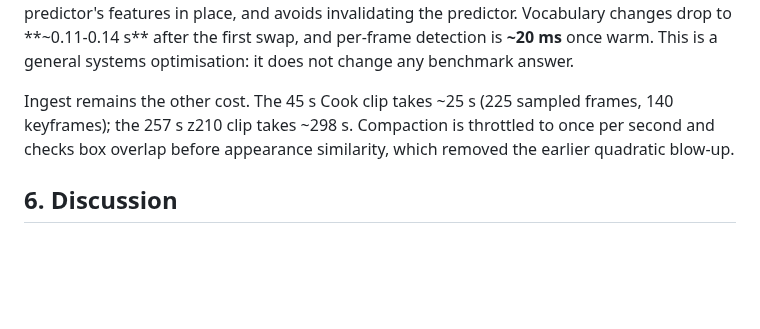
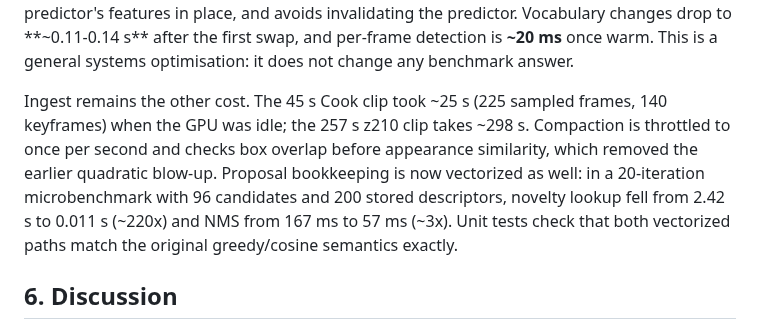
Before and after one commit to g1gowda123/chronicle, a Markdown page: docs/research/SPORE_PAPER.md, the part around the change. GitHub-like rendering; blank space fills up the shorter version.

Commit message:
docs(spore): record ingest-side vectorization

```diff
--- a/docs/research/SPORE_PAPER.md
+++ b/docs/research/SPORE_PAPER.md
@@ -344,10 +344,14 @@ invalidating the predictor. Vocabulary changes drop to **~0.11-0.14 s** after
 the first swap, and per-frame detection is **~20 ms** once warm. This is a
 general systems optimisation: it does not change any benchmark answer.
 
-Ingest remains the other cost. The 45 s Cook clip takes ~25 s (225 sampled
-frames, 140 keyframes); the 257 s z210 clip takes ~298 s. Compaction is
-throttled to once per second and checks box overlap before appearance
-similarity, which removed the earlier quadratic blow-up.
+Ingest remains the other cost. The 45 s Cook clip took ~25 s (225 sampled
+frames, 140 keyframes) when the GPU was idle; the 257 s z210 clip takes ~298 s.
+Compaction is throttled to once per second and checks box overlap before
+appearance similarity, which removed the earlier quadratic blow-up. Proposal
+bookkeeping is now vectorized as well: in a 20-iteration microbenchmark with 96
+candidates and 200 stored descriptors, novelty lookup fell from 2.42 s to
+0.011 s (~220x) and NMS from 167 ms to 57 ms (~3x). Unit tests check that both
+vectorized paths match the original greedy/cosine semantics exactly.
 
 ## 6. Discussion
 
```
Also changed, not shown: docs/research/SPORE.md (+4 -0 lines).
